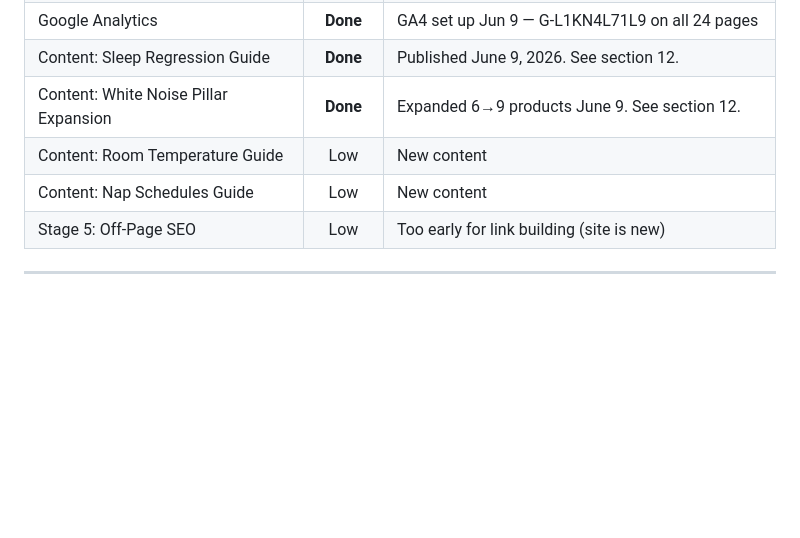
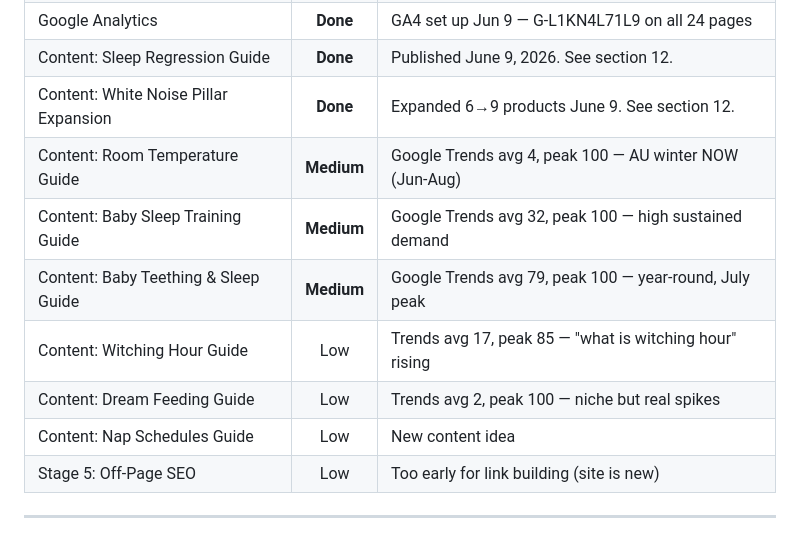
Before and after one commit to reereegrata/Emmas-sleep-advice-site, a Markdown page: STATUS.md, the part around the change. Rendered like a GitHub page; blank space fills up the shorter version.

Commit message:
Update STATUS.md — Google Trends data for content prioritization
New content ranking based on Trends data:
1. Baby Sleep Training (avg 32)
2. Baby Teething & Sleep (avg 79)
3. Witching Hour (avg 17)
4. Room Temperature (avg 4, peak 100 — AU winter)
5. Dream Feeding (avg 2, peak 100)

```diff
--- a/STATUS.md
+++ b/STATUS.md
@@ -482,8 +482,12 @@ Previously unindexed pages that are now indexed:
 | Google Analytics | **Done** | GA4 set up Jun 9 — G-L1KN4L71L9 on all 24 pages |
 | Content: Sleep Regression Guide | **Done** | Published June 9, 2026. See section 12. |
 | Content: White Noise Pillar Expansion | **Done** | Expanded 6→9 products June 9. See section 12. |
-| Content: Room Temperature Guide | Low | New content |
-| Content: Nap Schedules Guide | Low | New content |
+| Content: Room Temperature Guide | **Medium** | Google Trends avg 4, peak 100 — AU winter NOW (Jun-Aug) |
+| Content: Baby Sleep Training Guide | **Medium** | Google Trends avg 32, peak 100 — high sustained demand |
+| Content: Baby Teething & Sleep Guide | **Medium** | Google Trends avg 79, peak 100 — year-round, July peak |
+| Content: Witching Hour Guide | Low | Trends avg 17, peak 85 — "what is witching hour" rising |
+| Content: Dream Feeding Guide | Low | Trends avg 2, peak 100 — niche but real spikes |
+| Content: Nap Schedules Guide | Low | New content idea |
 | Stage 5: Off-Page SEO | Low | Too early for link building (site is new) |
 
 ---
```
